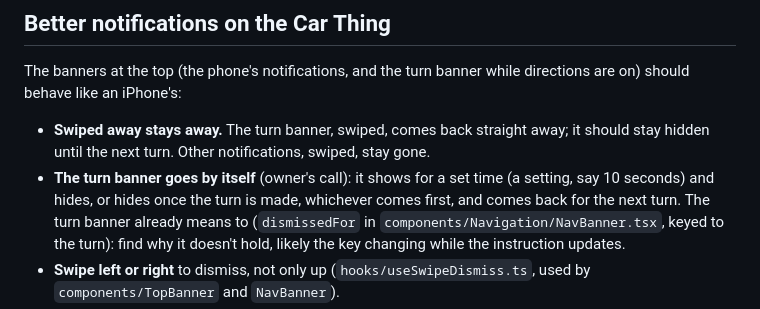
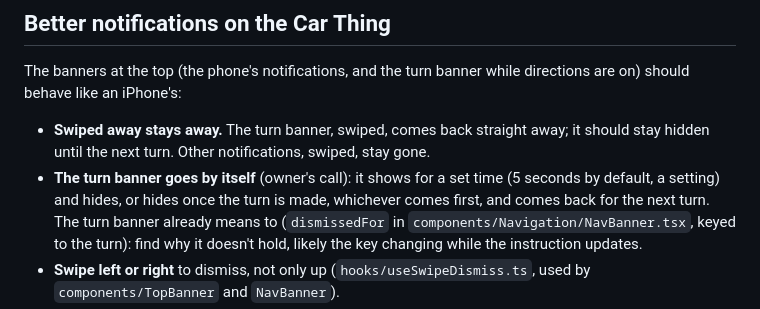
Before and after one commit to picovrfbt/WispOS, a Markdown page: QUEUE.md, the part around the change. Rendered like a GitHub page.

Commit message:
QUEUE.md: the turn banner shows for 5 seconds by default
Co-Authored-By: Claude Opus 5.5 <noreply@anthropic.com>
Claude-Session: https://claude.ai/code/session_014AnyBR8jm1c8a5TwMw684b

```diff
--- a/QUEUE.md
+++ b/QUEUE.md
@@ -45,7 +45,7 @@ directions are on) should behave like an iPhone's:
   away; it should stay hidden until the next turn. Other notifications,
   swiped, stay gone.
 - **The turn banner goes by itself** (owner's call): it shows for a set time
-  (a setting, say 10 seconds) and hides, or hides once the turn is made,
+  (5 seconds by default, a setting) and hides, or hides once the turn is made,
   whichever comes first, and comes back for the next turn.
   The turn banner already means to (`dismissedFor` in
   `components/Navigation/NavBanner.tsx`, keyed to the turn): find why it
```
